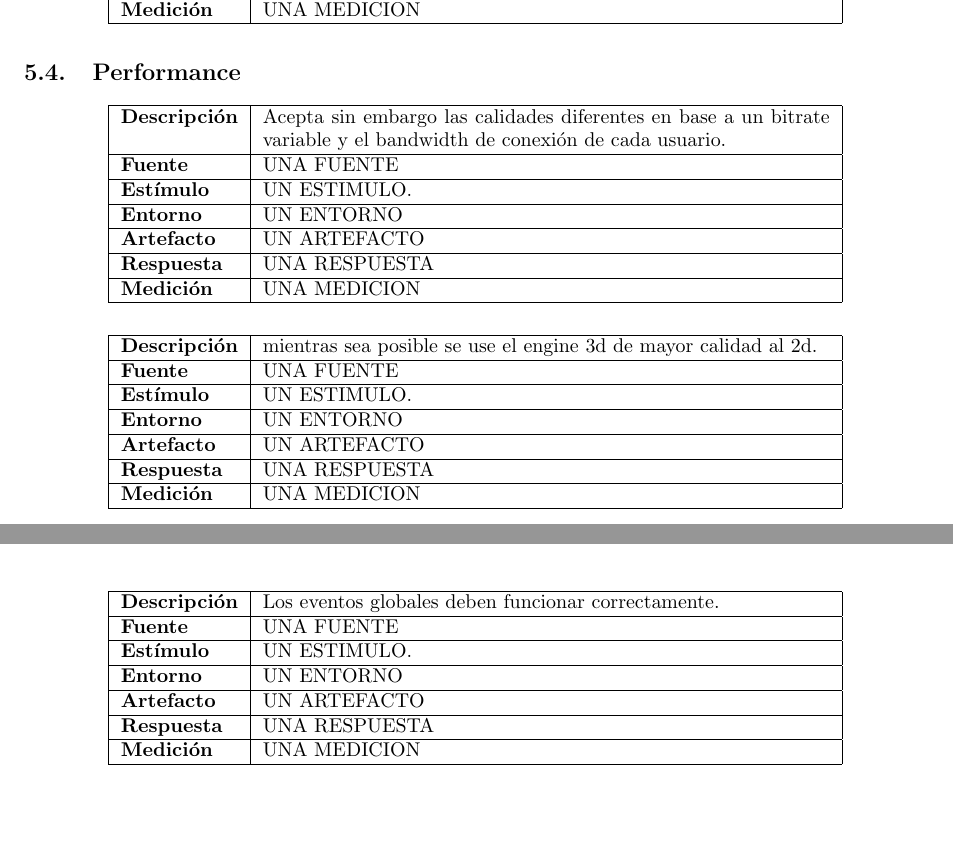
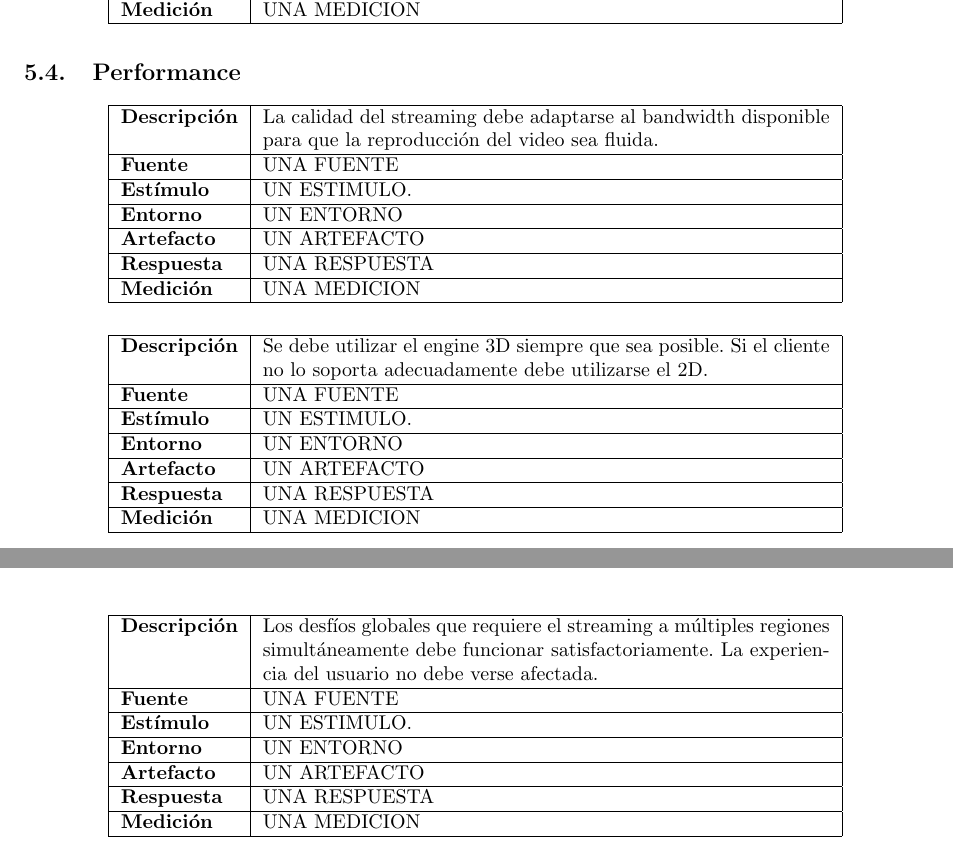
Before and after one commit to ealmansi/isw2-tp2, a LaTeX document (tex/informe.tex, which reads tex/atributos.tex): two parts of pages 15 and 16 of 23, joined at a grey line, cut so that both start at the same text, the shorter picture padded with empty space. Compiled offline with pdfLaTeX.

Commit message:
WIP: performance.

```diff
--- a/tex/atributos.tex
+++ b/tex/atributos.tex
@@ -202,7 +202,7 @@
 \begin{center}
   \begin{tabular}{| l | p{10cm} | }
     \hline
-  \textbf{Descripción} & Acepta sin embargo las calidades diferentes en base a un bitrate variable y el bandwidth de conexión de cada usuario.\\  \hline
+  \textbf{Descripción} & La calidad del streaming debe adaptarse al bandwidth disponible para que la reproducci'on del video sea fluida.\\  \hline
   \textbf{Fuente} & UNA FUENTE\\  \hline
   \textbf{Estímulo} & UN ESTIMULO.\\  \hline
   \textbf{Entorno} & UN ENTORNO\\  \hline
@@ -217,7 +217,7 @@
 \begin{center}
   \begin{tabular}{| l | p{10cm} | }
     \hline
-  \textbf{Descripción} & mientras sea posible se use el engine 3d de mayor calidad al 2d.\\  \hline
+  \textbf{Descripción} & Se debe utilizar el engine 3D siempre que sea posible. Si el cliente no lo soporta adecuadamente debe utilizarse el 2D.\\  \hline
   \textbf{Fuente} & UNA FUENTE\\  \hline
   \textbf{Estímulo} & UN ESTIMULO.\\  \hline
   \textbf{Entorno} & UN ENTORNO\\  \hline
@@ -232,7 +232,7 @@
 \begin{center}
   \begin{tabular}{| l | p{10cm} | }
     \hline
-  \textbf{Descripción} & Los eventos globales deben funcionar correctamente.\\  \hline
+  \textbf{Descripción} & Los desf'ios globales que requiere el streaming a m'ultiples regiones simult'aneamente debe funcionar satisfactoriamente. La experiencia del usuario no debe verse afectada.\\  \hline
   \textbf{Fuente} & UNA FUENTE\\  \hline
   \textbf{Estímulo} & UN ESTIMULO.\\  \hline
   \textbf{Entorno} & UN ENTORNO\\  \hline
```
